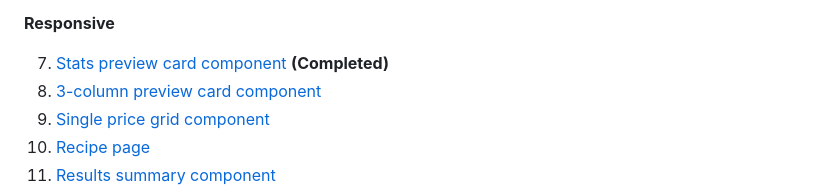
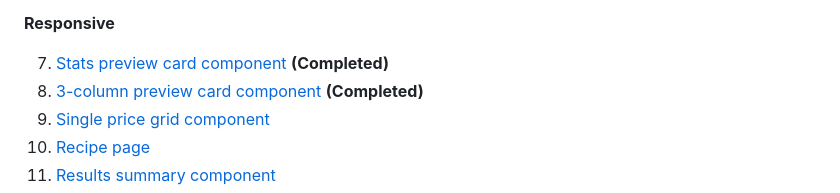
Before and after one commit to goofyangel/frontendmentor, a Markdown page: README.md, the part around the change. Drawn GitHub-style.

```diff
--- a/README.md
+++ b/README.md
@@ -15,7 +15,7 @@ A few of the later projects are made with react-vite for ease.
  **Responsive**
 
  7. [Stats preview card component](https://www.frontendmentor.io/challenges/stats-preview-card-component-8JqbgoU62) **(Completed)**
- 8. [3-column preview card component](https://www.frontendmentor.io/challenges/3column-preview-card-component-pH92eAR2-)
+ 8. [3-column preview card component](https://www.frontendmentor.io/challenges/3column-preview-card-component-pH92eAR2-) **(Completed)**
  9. [Single price grid component](https://www.frontendmentor.io/challenges/single-price-grid-component-5ce41129d0ff452fec5abbbc)
  10. [Recipe page](https://www.frontendmentor.io/challenges/recipe-page-KiTsR8QQKm)
  11. [Results summary component](https://www.frontendmentor.io/challenges/results-summary-component-CE_K6s0maV)
```
